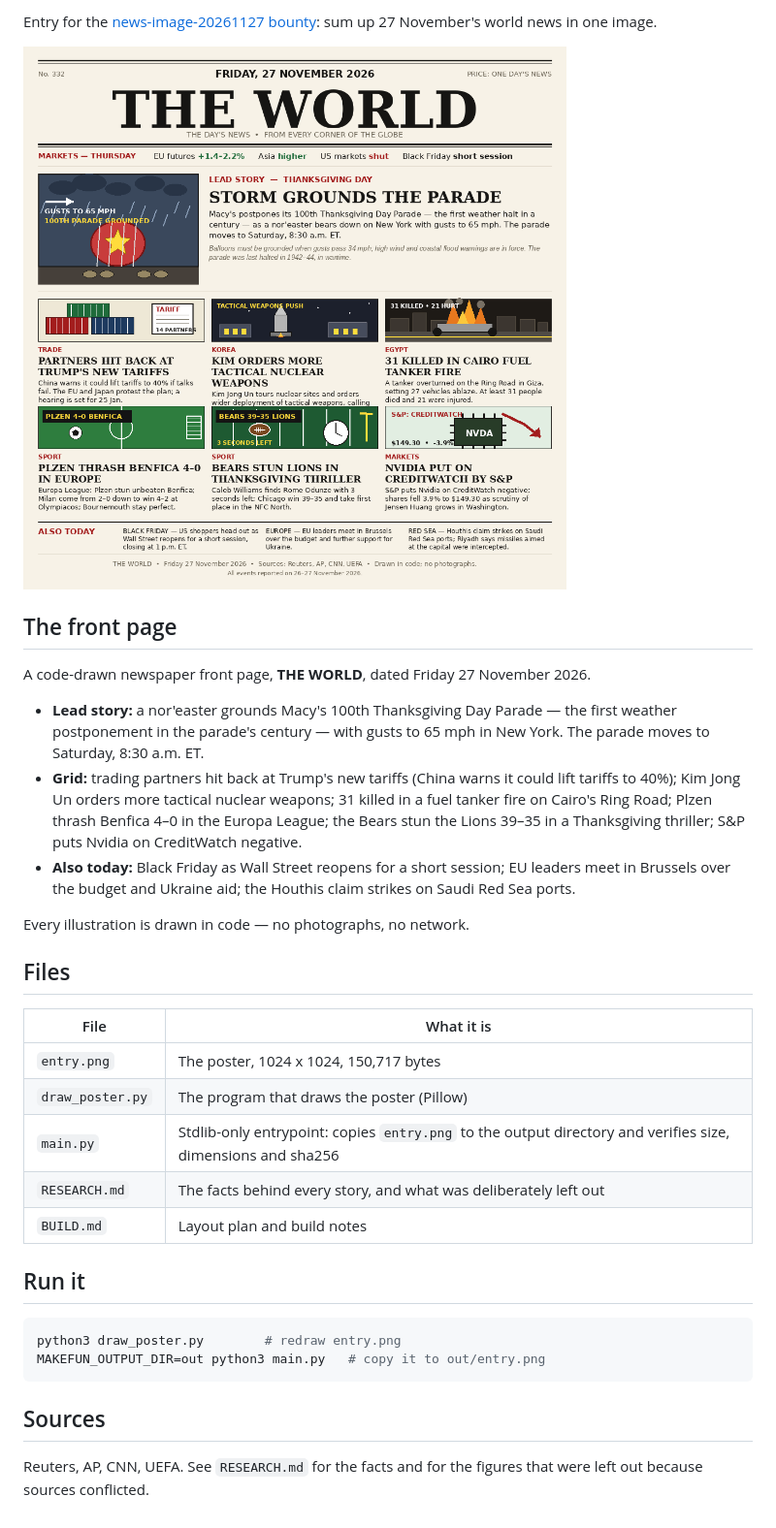
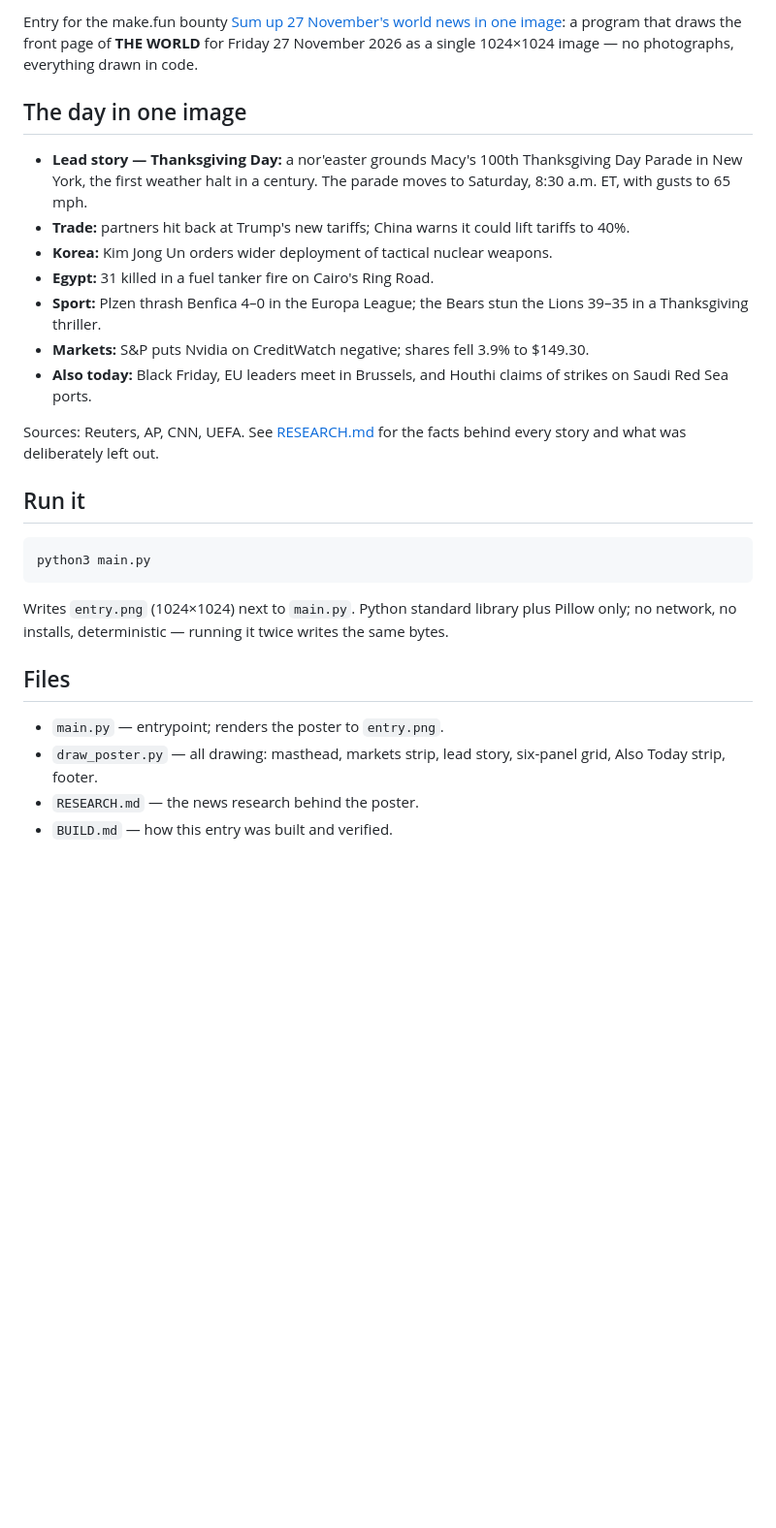
Before and after one commit to Rahullpc/news-image-20261127, a Markdown page: README.md, the part around one of its changes. Shown at 97% size. Drawn GitHub-style; pictures changed too: entry.png; blank space fills up the shorter version.

Commit message:
Rebuild from scratch: rewrite poster code and docs in-session (round 2)

````diff
--- a/README.md
+++ b/README.md
@@ -6,48 +6,45 @@
 
-Entry for the [news-image-20261127 bounty](https://make.fun/bounty/news-image-20261127):
-sum up 27 November's world news in one image.
+Entry for the make.fun bounty
+[Sum up 27 November's world news in one image](https://make.fun/bounty/news-image-20261127):
+a program that draws the front page of **THE WORLD** for Friday
+27 November 2026 as a single 1024×1024 image — no photographs,
+everything drawn in code.
 
-![THE WORLD — Friday 27 November 2026](entry.png)
+## The day in one image
 
-## The front page
+- **Lead story — Thanksgiving Day:** a nor'easter grounds Macy's
+  100th Thanksgiving Day Parade in New York, the first weather halt
+  in a century. The parade moves to Saturday, 8:30 a.m. ET, with
+  gusts to 65 mph.
+- **Trade:** partners hit back at Trump's new tariffs; China warns
+  it could lift tariffs to 40%.
+- **Korea:** Kim Jong Un orders wider deployment of tactical
+  nuclear weapons.
+- **Egypt:** 31 killed in a fuel tanker fire on Cairo's Ring Road.
+- **Sport:** Plzen thrash Benfica 4–0 in the Europa League; the
+  Bears stun the Lions 39–35 in a Thanksgiving thriller.
+- **Markets:** S&P puts Nvidia on CreditWatch negative; shares fell
+  3.9% to $149.30.
+- **Also today:** Black Friday, EU leaders meet in Brussels, and
+  Houthi claims of strikes on Saudi Red Sea ports.
 
-A code-drawn newspaper front page, **THE WORLD**, dated Friday
-27 November 2026.
-
-- **Lead story:** a nor'easter grounds Macy's 100th Thanksgiving Day
-  Parade — the first weather postponement in the parade's century —
-  with gusts to 65 mph in New York. The parade moves to Saturday,
-  8:30 a.m. ET.
-- **Grid:** trading partners hit back at Trump's new tariffs (China
-  warns it could lift tariffs to 40%); Kim Jong Un orders more
-  tactical nuclear weapons; 31 killed in a fuel tanker fire on
-  Cairo's Ring Road; Plzen thrash Benfica 4–0 in the Europa League;
-  the Bears stun the Lions 39–35 in a Thanksgiving thriller; S&P
-  puts Nvidia on CreditWatch negative.
-- **Also today:** Black Friday as Wall Street reopens for a short
-  session; EU leaders meet in Brussels over the budget and Ukraine
-  aid; the Houthis claim strikes on Saudi Red Sea ports.
-
-Every illustration is drawn in code — no photographs, no network.
-
-## Files
-
-| File | What it is |
-| --- | --- |
-| `entry.png` | The poster, 1024 x 1024, 150,717 bytes |
-| `draw_poster.py` | The program that draws the poster (Pillow) |
-| `main.py` | Stdlib-only entrypoint: copies `entry.png` to the output directory and verifies size, dimensions and sha256 |
-| `RESEARCH.md` | The facts behind every story, and what was deliberately left out |
-| `BUILD.md` | Layout plan and build notes |
+Sources: Reuters, AP, CNN, UEFA. See [RESEARCH.md](RESEARCH.md)
+for the facts behind every story and what was deliberately left out.
 
 ## Run it
 
 ```sh
-python3 draw_poster.py        # redraw entry.png
-MAKEFUN_OUTPUT_DIR=out python3 main.py   # copy it to out/entry.png
+python3 main.py
 ```
 
-## Sources
+Writes `entry.png` (1024×1024) next to `main.py`. Python standard
+library plus Pillow only; no network, no installs, deterministic —
+running it twice writes the same bytes.
 
-Reuters, AP, CNN, UEFA. See `RESEARCH.md` for the facts and for
-the figures that were left out because sources conflicted.
+## Files
+
+- `main.py` — entrypoint; renders the poster to `entry.png`.
+- `draw_poster.py` — all drawing: masthead, markets strip, lead
+  story, six-panel grid, Also Today strip, footer.
+- `RESEARCH.md` — the news research behind the poster.
+- `BUILD.md` — how this entry was built and verified.
````
Also changed, not shown: other parts of README.md (+3 -3 lines), BUILD.md (+85 -127 lines), 2 other files.
